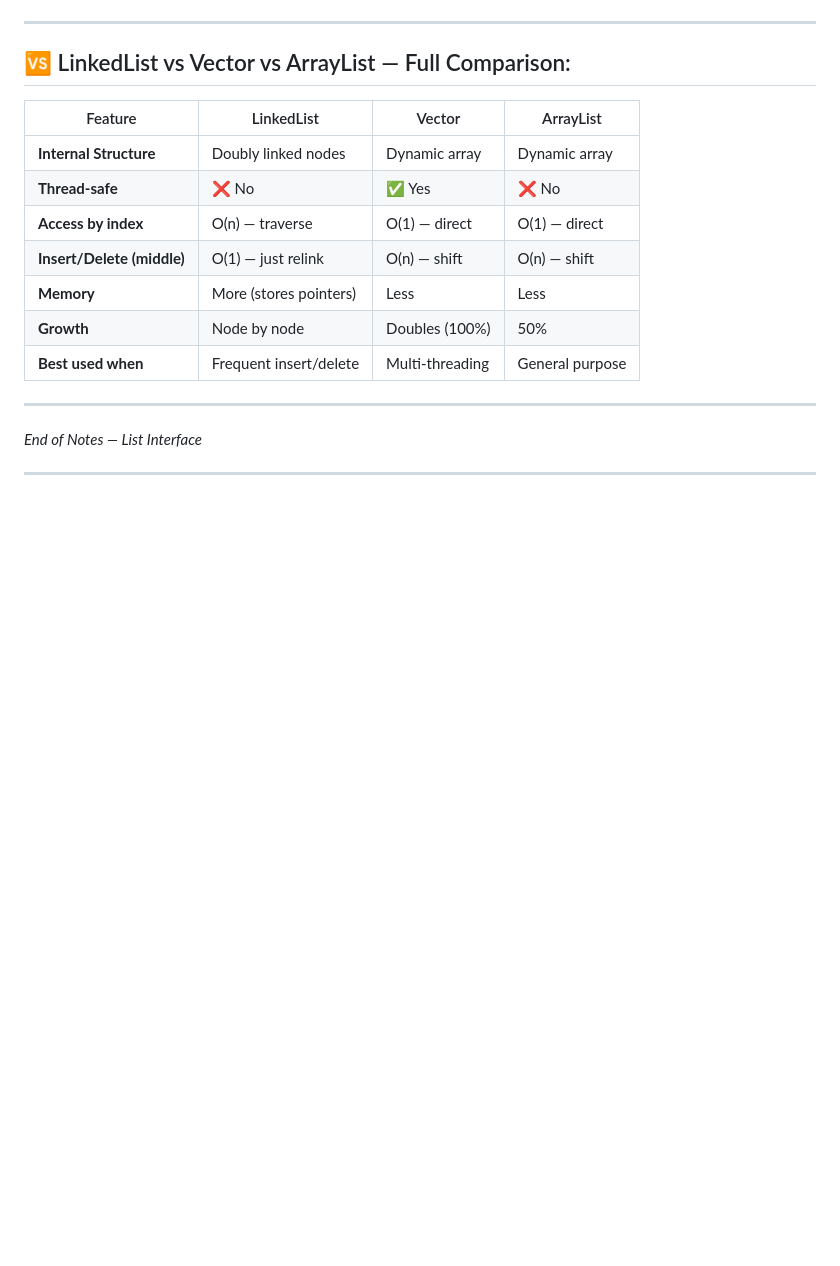
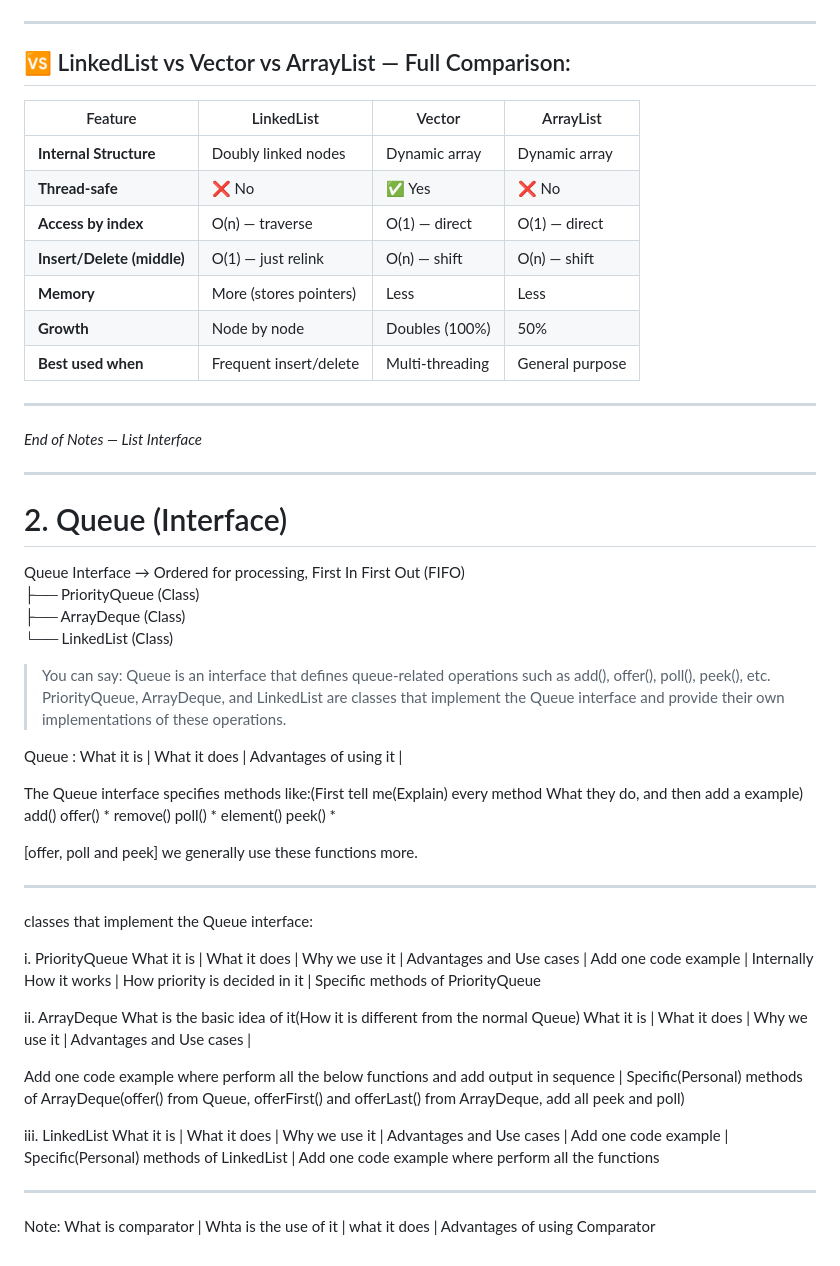
Before and after one commit to premkumarshaw04/Java_Full_Stack, a Markdown page: 03_Collections_Framework/notes.md, the part around the change. Rendered like a GitHub page; blank space fills up the shorter version.

Commit message:
Completed Queue Interface

```diff
--- a/03_Collection_Framework/notes.md
+++ b/03_Collections_Framework/notes.md
@@ -1547,3 +1547,50 @@ After clear, isEmpty: true
 *End of Notes — List Interface*
 
 ---
+
+# 2. Queue (Interface)
+
+Queue Interface  →  Ordered for processing, First In First Out (FIFO)
+    ├── PriorityQueue (Class)
+    ├── ArrayDeque    (Class)
+    └── LinkedList    (Class)
+
+
+>You can say:
+>Queue is an interface that defines queue-related operations such as add(), offer(), poll(), peek(), etc.
+>PriorityQueue, ArrayDeque, and LinkedList are classes that implement the Queue interface and provide their own implementations of these operations.
+
+Queue : What it is | What it does | Advantages of using it |
+
+The Queue interface specifies methods like:(First tell me(Explain) every method What they do, and then add a example)
+add()
+offer() *
+remove()
+poll() *
+element()
+peek() *
+
+[offer, poll and peek] we generally use these functions more.
+
+---
+
+classes that implement the Queue interface:
+
+i. PriorityQueue
+    What it is | What it does | Why we use it | Advantages and Use cases | Add one code example | Internally How it works | How priority is decided in it | Specific methods of PriorityQueue
+
+
+ii. ArrayDeque
+What is the basic idea of it(How it is different from the normal Queue)
+What it is | What it does | Why we use it | Advantages and Use cases |
+
+Add one code example where perform all the below functions and add output in sequence |
+Specific(Personal) methods of ArrayDeque(offer() from Queue, offerFirst() and offerLast() from ArrayDeque, add all peek and poll)
+
+
+iii. LinkedList
+What it is | What it does | Why we use it | Advantages and Use cases | Add one code example | Specific(Personal) methods of LinkedList | Add one code example where perform all the functions
+
+---
+
+Note: What is comparator | Whta is the use of it | what it does | Advantages of using Comparator
```
Also changed, not shown: 03_Collections_Framework/confusions.md (renamed from 03_Collection_Framework/confusions.md).
